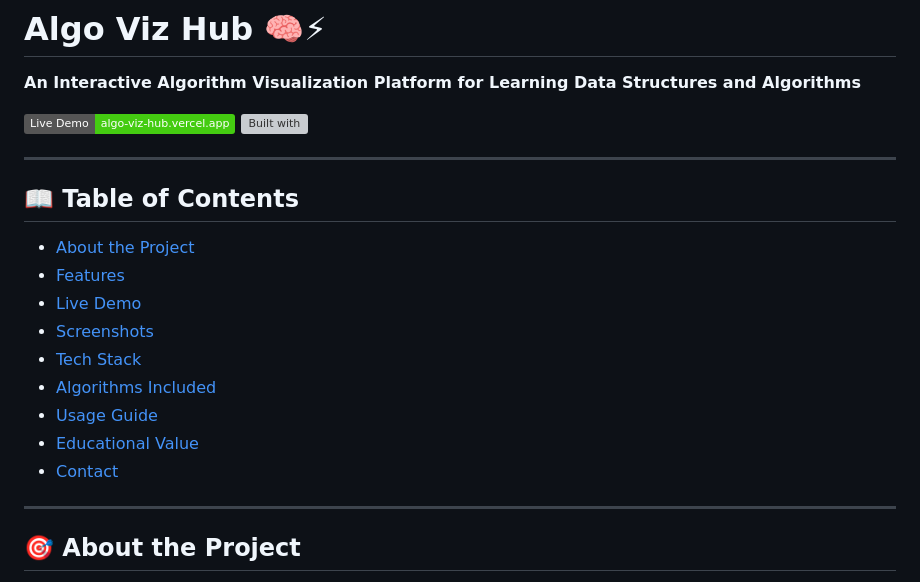
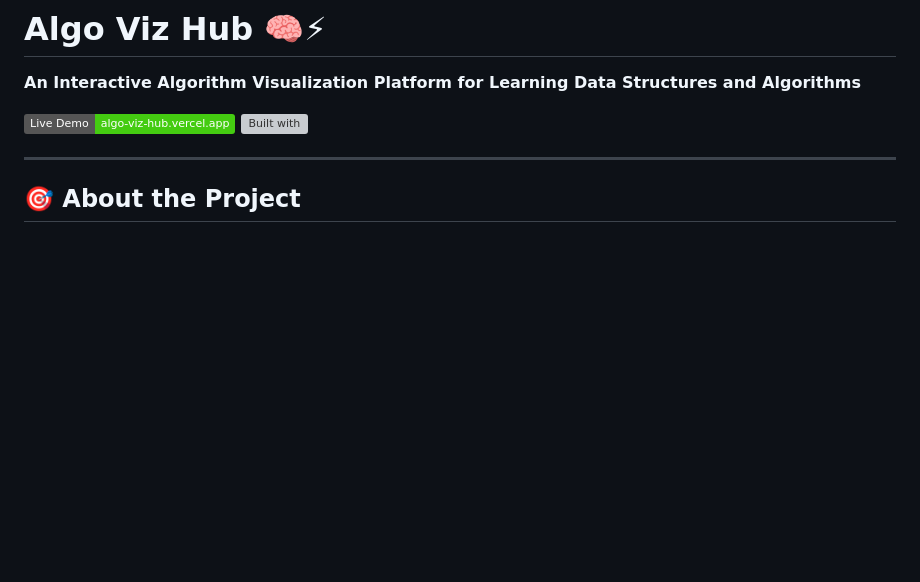
Before and after one commit to harshitzofficial/AlgoViz-Hub, a Markdown page: README.md, the part around the change. GitHub-like rendering; badges without logos; blank space fills up the shorter version; grey boxes are pictures that could not be loaded.

```diff
--- a/README.md
+++ b/README.md
@@ -4,20 +4,6 @@
 
 [![Live Demo](https://img.shields.io/badge/Live%20Demo-algo--viz--hub.vercel.app-brightgreen)](https://algo-viz-hub.vercel.app/)
 [![Built with](https://img.shields.io/badge/Built%20with-HTML%2FCSS%2FJS-blue)](#tech-stack)
-
----
-
-## 📖 Table of Contents
-
-- [About the Project](#about-the-project)
-- [Features](#features)
-- [Live Demo](#live-demo)
-- [Screenshots](#screenshots)
-- [Tech Stack](#tech-stack)
-- [Algorithms Included](#algorithms-included)
-- [Usage Guide](#usage-guide)
-- [Educational Value](#educational-value)
-- [Contact](#contact)
 
 ---
 
```
